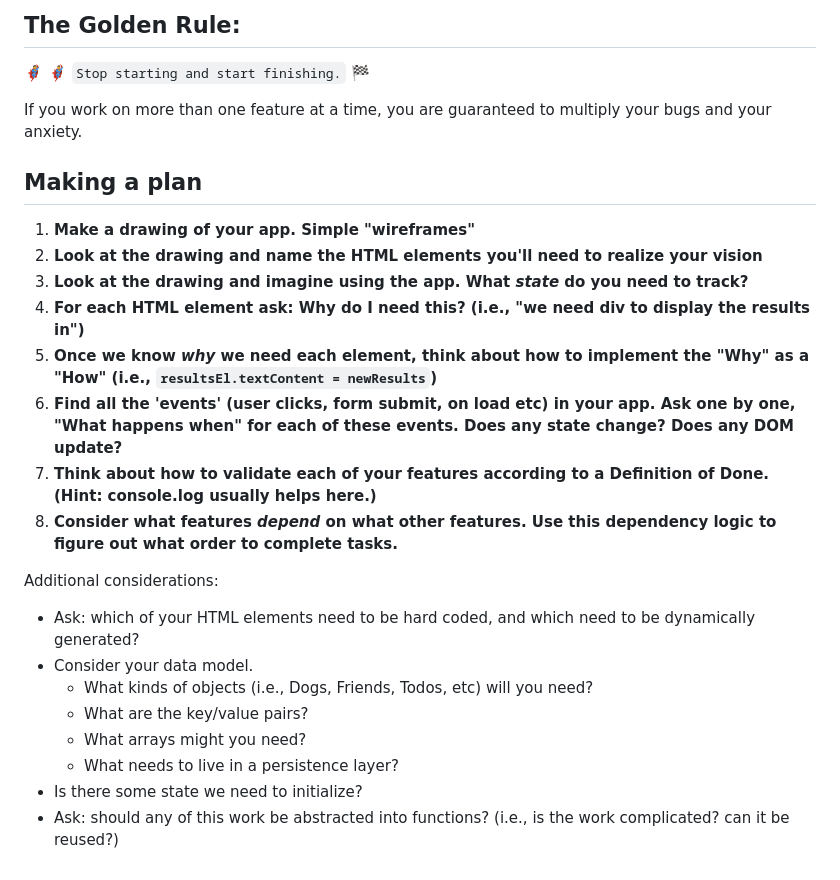
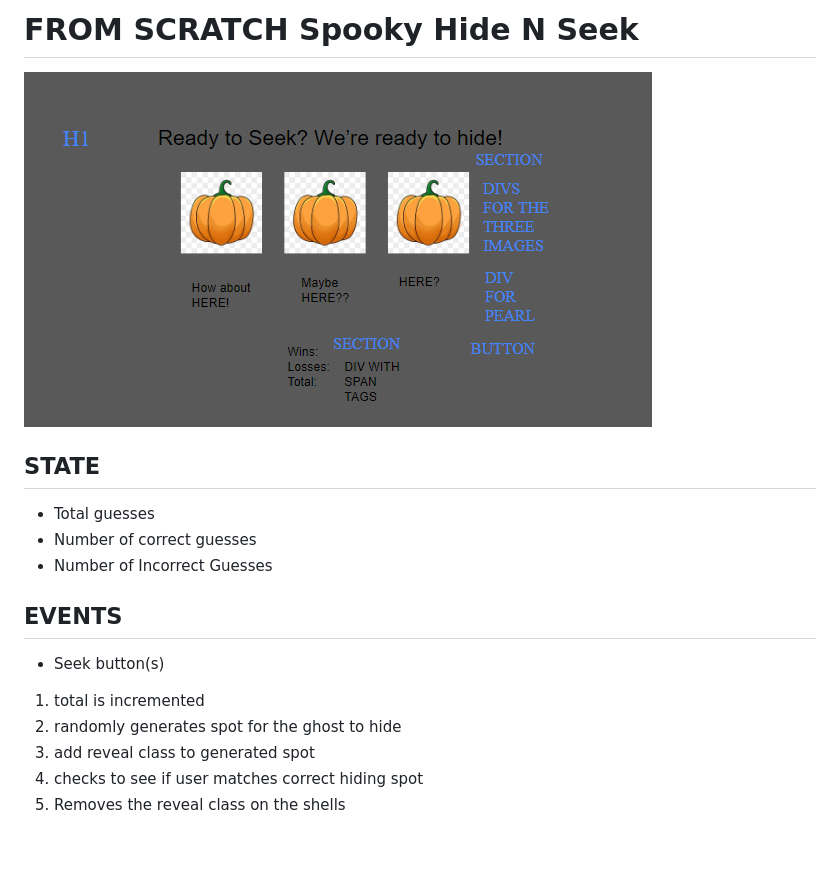
Before and after one commit to Aaron-Ibarra/hide-and-seek-scratch, a Markdown page: README.md, the part around the change. GitHub-like rendering; pictures changed too: assets/hide-n-seek-wireframe.png (added).

Commit message:
wireframe and state/events

```diff
--- a/README.md
+++ b/README.md
@@ -1,27 +1,19 @@
-## The Golden Rule:
+# FROM SCRATCH Spooky Hide N Seek
 
-🦸 🦸‍♂️ `Stop starting and start finishing.` 🏁
+![wireframe](./assets/hide-n-seek-wireframe.png)
 
-If you work on more than one feature at a time, you are guaranteed to multiply your bugs and your anxiety.
+## STATE
 
-## Making a plan
+-   Total guesses
+-   Number of correct guesses
+-   Number of Incorrect Guesses
 
-1. **Make a drawing of your app. Simple "wireframes"**
-1. **Look at the drawing and name the HTML elements you'll need to realize your vision**
-1. **Look at the drawing and imagine using the app. What _state_ do you need to track?**
-1. **For each HTML element ask: Why do I need this? (i.e., "we need div to display the results in")**
-1. **Once we know _why_ we need each element, think about how to implement the "Why" as a "How" (i.e., `resultsEl.textContent = newResults`)**
-1. **Find all the 'events' (user clicks, form submit, on load etc) in your app. Ask one by one, "What happens when" for each of these events. Does any state change? Does any DOM update?**
-1. **Think about how to validate each of your features according to a Definition of Done. (Hint: console.log usually helps here.)**
-1. **Consider what features _depend_ on what other features. Use this dependency logic to figure out what order to complete tasks.**
+## EVENTS
 
-Additional considerations:
+-   Seek button(s)
 
--   Ask: which of your HTML elements need to be hard coded, and which need to be dynamically generated?
--   Consider your data model.
-    -   What kinds of objects (i.e., Dogs, Friends, Todos, etc) will you need?
-    -   What are the key/value pairs?
-    -   What arrays might you need?
-    -   What needs to live in a persistence layer?
--   Is there some state we need to initialize?
--   Ask: should any of this work be abstracted into functions? (i.e., is the work complicated? can it be reused?)
+1. total is incremented
+2. randomly generates spot for the ghost to hide
+3. add reveal class to generated spot
+4. checks to see if user matches correct hiding spot
+5. Removes the reveal class on the shells
```
